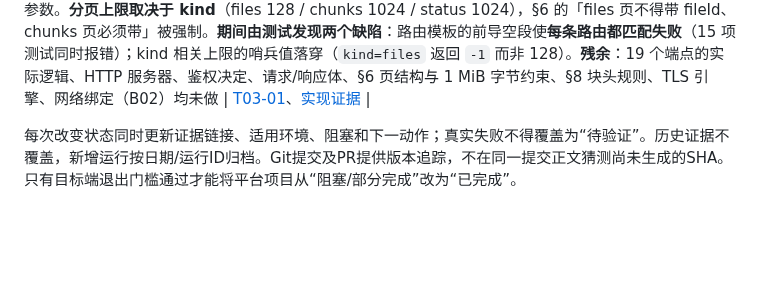
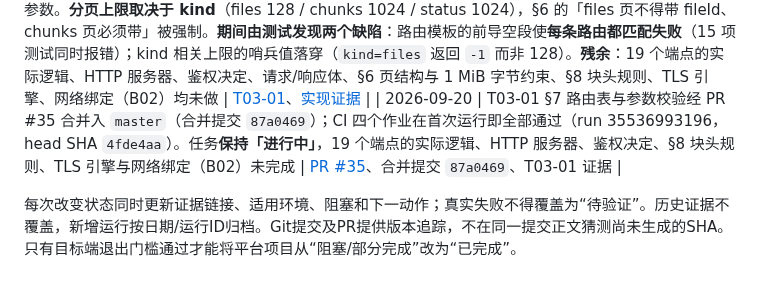
Before and after one commit to yanzhao77/NearSend, a Markdown page: docs/PROJECT_LEDGER.md, the part around the change. Drawn GitHub-style; blank space fills up the shorter version.

Commit message:
docs(project): record the T03-01 routing merge
Records PR #35 (merge commit 87a0469) and the CI run that passed on head SHA
4fde4aa. T03-01 stays 进行中: the nineteen endpoints still match without doing
anything, and the HTTP server, authorisation decisions, response bodies, §8
chunk header rules, TLS engine and network binding all remain.

```diff
--- a/docs/PROJECT_LEDGER.md
+++ b/docs/PROJECT_LEDGER.md
@@ -318,5 +318,6 @@ README的S1表示协议冻结阶段，对应T02后半段；S2/S3/S4是展示路
 | 2026-09-20 | T03-01 **第三批 `t03-01-03` 完成 `/v1` 线上契约层**（Flutter 测试 486→565；协议层 124→204）。**控制体不能只交给 `jsonDecode`**：Dart 的解码器**不拒绝重复对象键**（保留最后一个且不报错），这正是**解析器差分**的形状——两个实现读同一批字节得出不同值；故先扫描结构（深度／重复键／转义）再取值，扫描器**刻意不构建值**。**重复键可以藏在转义里**（`{"a":1,"\u0061":2}`），所以先解码转义再比较（含代理对）；重复键报错**不回显键名**（键来自请求体，控制体可携带令牌）。**错误体 `message` 不是自由文本**：`WireError.of(code)` 不接受 message 参数，只写 `messageKey`，把 T02-02 那句注释变成结构；收到的 message 只限长查控制字符、**不**猜测是否含密钥。**`retryable` 是校验而非采信**（谎称 `CHUNK_HASH_MISMATCH` 可重试等于邀请客户端永远重试损坏块）。**§11 表被双向钉住**，仅三码可重试。**`Retry-After`** 只接受 delta-seconds（拒绝 HTTP-date，离线时钟正是协议别处拒绝信任的东西），429 必须带正数延迟，限流器新增 `retryAfterSeconds` 并从**最早失败**推导而非窗口长度。**残余**：§7 的 16 个端点、HTTP 服务器/路由、`Cache-Control: no-store`、§8 块头规则、TLS 引擎、网络绑定（B02）均未做 | [T03-01](tasks/T03-01.md)、[实现证据](testing/evidence/2026-09-20/t03-01-03/summary.md) |
 | 2026-09-20 | T03-01 `/v1` 线上契约层经 PR #33 合并入 `master`（合并提交 `83f7358`）；CI 四个作业在首次运行即全部通过（run 35536077474，head SHA `b013f47`）。任务**保持「进行中」**，§7 端点、HTTP 服务器、§8 块头规则、TLS 引擎与网络绑定（B02）未完成 | [PR #33](https://github.com/yanzhao77/NearSend/pull/33)、合并提交 `83f7358`、T03-01 证据 |
 | 2026-09-20 | T03-01 **第四批 `t03-01-04` 完成 §7 路由表与参数校验**（Flutter 测试 565→603；协议层 204→241）。**§7 开篇规则「所有 ID 参数须先解析校验」放在匹配阶段**：路由匹配在校验之后才返回，业务逻辑**拿不到**未校验参数。19 行建模为**数据**并由测试钉住（新增/删除/改方法都会失败）。**百分号编码在整个请求目标中被拒**（`%2F` 改段数、`%2e%2e` 变穿越都不必到达匹配器）；**推论**是游标必须免转义，这是对 §7 留白格式的约束，已登记待确认。**未知方法答 `NOT_FOUND`**（§11 无 405、§3 禁止发明细节），已登记为解读。**块偏移只从索引推导**（§8），**不存在**能让客户端 offset 进来的参数。**分页上限取决于 kind**（files 128 / chunks 1024 / status 1024），§6 的「files 页不得带 fileId、chunks 页必须带」被强制。**期间由测试发现两个缺陷**：路由模板的前导空段使**每条路由都匹配失败**（15 项测试同时报错）；kind 相关上限的哨兵值落穿（`kind=files` 返回 `-1` 而非 128）。**残余**：19 个端点的实际逻辑、HTTP 服务器、鉴权决定、请求/响应体、§6 页结构与 1 MiB 字节约束、§8 块头规则、TLS 引擎、网络绑定（B02）均未做 | [T03-01](tasks/T03-01.md)、[实现证据](testing/evidence/2026-09-20/t03-01-04/summary.md) |
+| 2026-09-20 | T03-01 §7 路由表与参数校验经 PR #35 合并入 `master`（合并提交 `87a0469`）；CI 四个作业在首次运行即全部通过（run 35536993196，head SHA `4fde4aa`）。任务**保持「进行中」**，19 个端点的实际逻辑、HTTP 服务器、鉴权决定、§8 块头规则、TLS 引擎与网络绑定（B02）未完成 | [PR #35](https://github.com/yanzhao77/NearSend/pull/35)、合并提交 `87a0469`、T03-01 证据 |
 
 每次改变状态同时更新证据链接、适用环境、阻塞和下一动作；真实失败不得覆盖为“待验证”。历史证据不覆盖，新增运行按日期/运行ID归档。Git提交及PR提供版本追踪，不在同一提交正文猜测尚未生成的SHA。只有目标端退出门槛通过才能将平台项目从“阻塞/部分完成”改为“已完成”。
```
